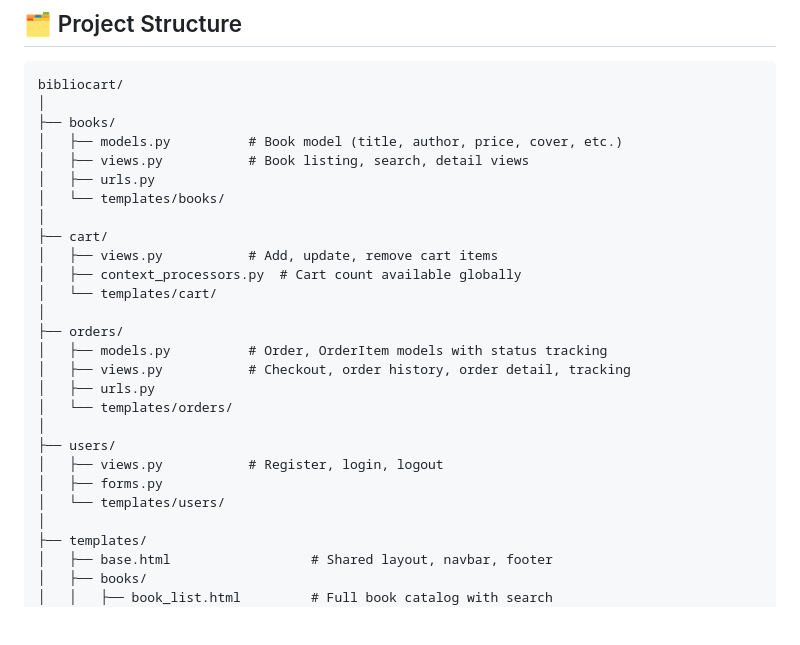
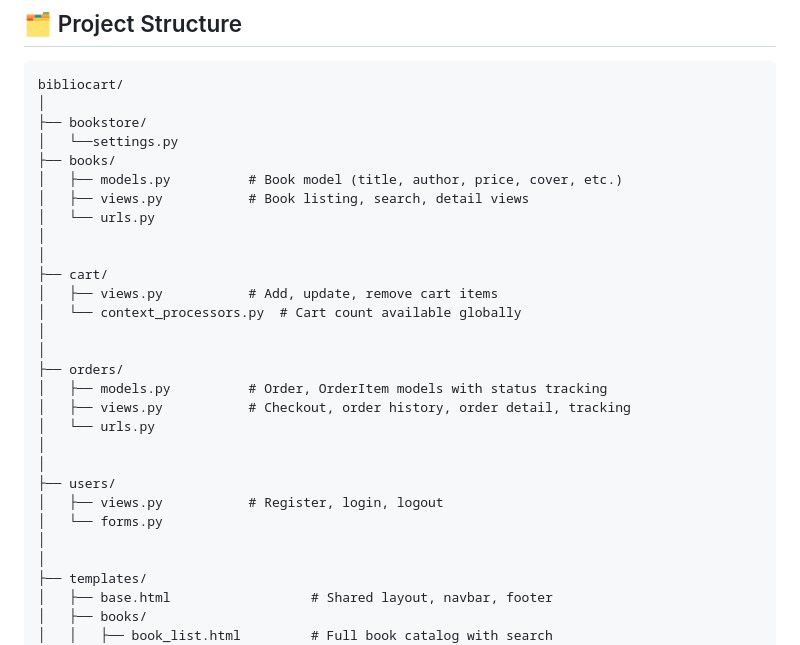
Before and after one commit to samiksha-2702/BookStore, a Markdown page: README.md, the part around the change. GitHub-like rendering; blank space fills up the shorter version.

Commit message:
Update directory structure in README.md

````diff
--- a/README.md
+++ b/README.md
@@ -199,27 +199,29 @@ Visit `http://127.0.0.1:8000` in your browser.
 ```
 bibliocart/
 │
+├── bookstore/
+│   └──settings.py
 ├── books/
 │   ├── models.py          # Book model (title, author, price, cover, etc.)
 │   ├── views.py           # Book listing, search, detail views
-│   ├── urls.py
-│   └── templates/books/
+│   └── urls.py
+│
 │
 ├── cart/
 │   ├── views.py           # Add, update, remove cart items
-│   ├── context_processors.py  # Cart count available globally
-│   └── templates/cart/
+│   └── context_processors.py  # Cart count available globally
+│
 │
 ├── orders/
 │   ├── models.py          # Order, OrderItem models with status tracking
 │   ├── views.py           # Checkout, order history, order detail, tracking
-│   ├── urls.py
-│   └── templates/orders/
+│   └── urls.py
+│
 │
 ├── users/
 │   ├── views.py           # Register, login, logout
-│   ├── forms.py
-│   └── templates/users/
+│   └── forms.py
+│
 │
 ├── templates/
 │   ├── base.html                  # Shared layout, navbar, footer
````
